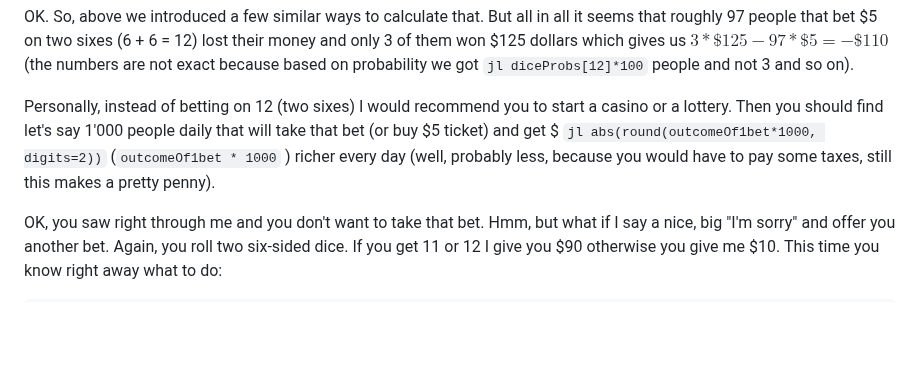
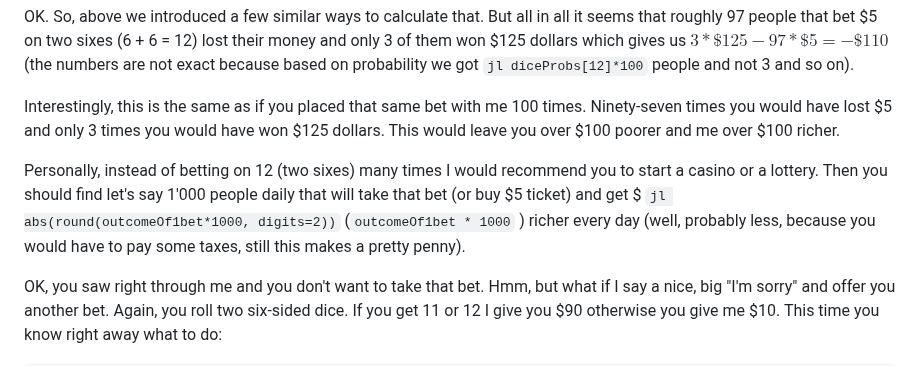
Before and after one commit to b-lukaszuk/RJ_BS_eng, a Markdown page: contents/statistics_intro.md, the part around one of its changes. GitHub-like rendering; blank space fills up the shorter version.

Commit message:
cosmetic changes

```diff
--- a/contents/statistics_intro.md
+++ b/contents/statistics_intro.md
@@ -368,7 +368,9 @@ sco(s)
 
 OK. So, above we introduced a few similar ways to calculate that. But all in all it seems that roughly 97 people that bet $5 on two sixes (6 + 6 = 12) lost their money and only 3 of them won $125 dollars which gives us $3*\$125 - 97*\$5= -\$110$ (the numbers are not exact because based on probability we got `jl diceProbs[12]*100` people and not 3 and so on).
 
-Personally, instead of betting on 12 (two sixes) I would recommend you to start a casino or a lottery. Then you should find let's say 1'000 people daily that will take that bet (or buy $5 ticket) and get \$ `jl abs(round(outcomeOf1bet*1000, digits=2))` (`outcomeOf1bet * 1000` ) richer every day (well, probably less, because you would have to pay some taxes, still this makes a pretty penny).
+Interestingly, this is the same as if you placed that same bet with me 100 times. Ninety-seven times you would have lost $5 and only 3 times you would have won $125 dollars. This would leave you over $100 poorer and me over $100 richer.
+
+Personally, instead of betting on 12 (two sixes) many times I would recommend you to start a casino or a lottery. Then you should find let's say 1'000 people daily that will take that bet (or buy $5 ticket) and get \$ `jl abs(round(outcomeOf1bet*1000, digits=2))` (`outcomeOf1bet * 1000` ) richer every day (well, probably less, because you would have to pay some taxes, still this makes a pretty penny).
 
 OK, you saw right through me and you don't want to take that bet. Hmm, but what if I say a nice, big "I'm sorry" and offer you another bet. Again, you roll two six-sided dice. If you get 11 or 12 I give you $90 otherwise you give me $10. This time you know right away what to do:
 
```
Also changed, not shown: other parts of contents/statistics_intro.md (+1 -1 lines).
